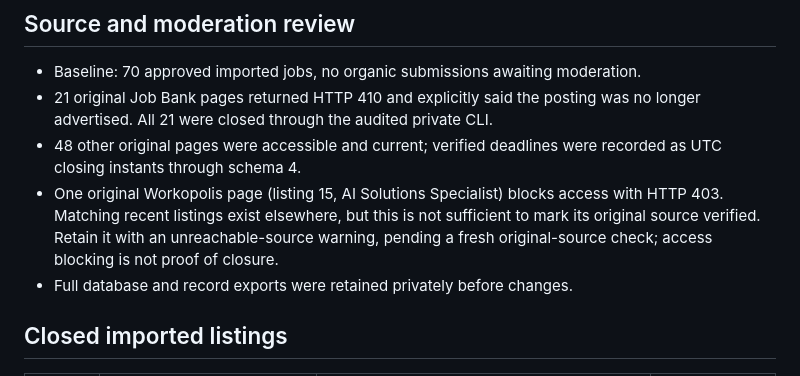
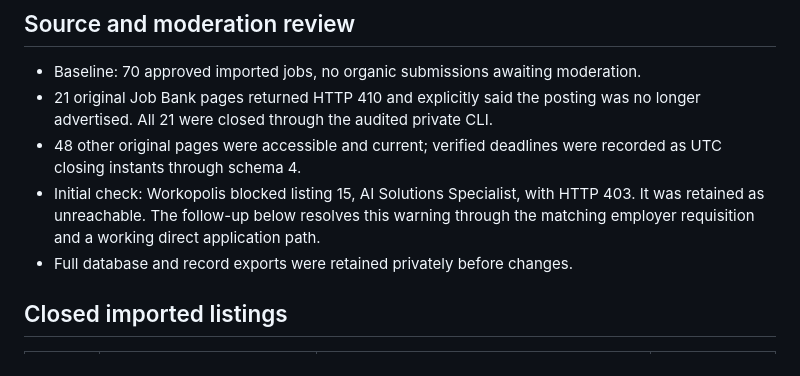
Before and after one commit to crypto-frog/wogopogo, a Markdown page: docs/MAINTENANCE-2026-09-16.md, the part around one of its changes. Rendered like a GitHub page.

Commit message:
Resolve employer source warning and correct SPF lookup budget

```diff
--- a/docs/MAINTENANCE-2026-09-16.md
+++ b/docs/MAINTENANCE-2026-09-16.md
@@ -10,10 +10,9 @@ pending submissions, connect Zoho contact mail and email new submissions for rev
   no longer advertised. All 21 were closed through the audited private CLI.
 - 48 other original pages were accessible and current; verified deadlines were
   recorded as UTC closing instants through schema 4.
-- One original Workopolis page (listing 15, AI Solutions Specialist) blocks access
-  with HTTP 403. Matching recent listings exist elsewhere, but this is not sufficient
-  to mark its original source verified. Retain it with an unreachable-source warning,
-  pending a fresh original-source check; access blocking is not proof of closure.
+- Initial check: Workopolis blocked listing 15, AI Solutions Specialist, with HTTP 403.
+  It was retained as unreachable. The follow-up below resolves this warning through
+  the matching employer requisition and a working direct application path.
 - Full database and record exports were retained privately before changes.
 
 ## Closed imported listings
```
Also changed, not shown: other parts of docs/MAINTENANCE-2026-09-16.md (+78 -1 lines), docs/MAIL.md (+10 -3 lines).
